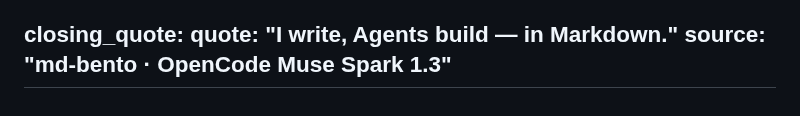
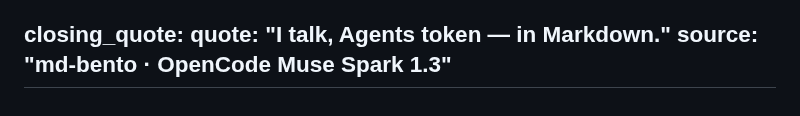
Before and after one commit to Shiene1010/md-bento, a Markdown page: data.md, the part around the change. Rendered like a GitHub page.

Commit message:
data: catchphrase -> I talk Agents token

```diff
--- a/data.md
+++ b/data.md
@@ -264,6 +264,6 @@ publications:
 
 
 closing_quote:
-  quote: "I write, Agents build — in Markdown."
+  quote: "I talk, Agents token — in Markdown."
   source: "md-bento · OpenCode Muse Spark 1.3"
 ---
```
